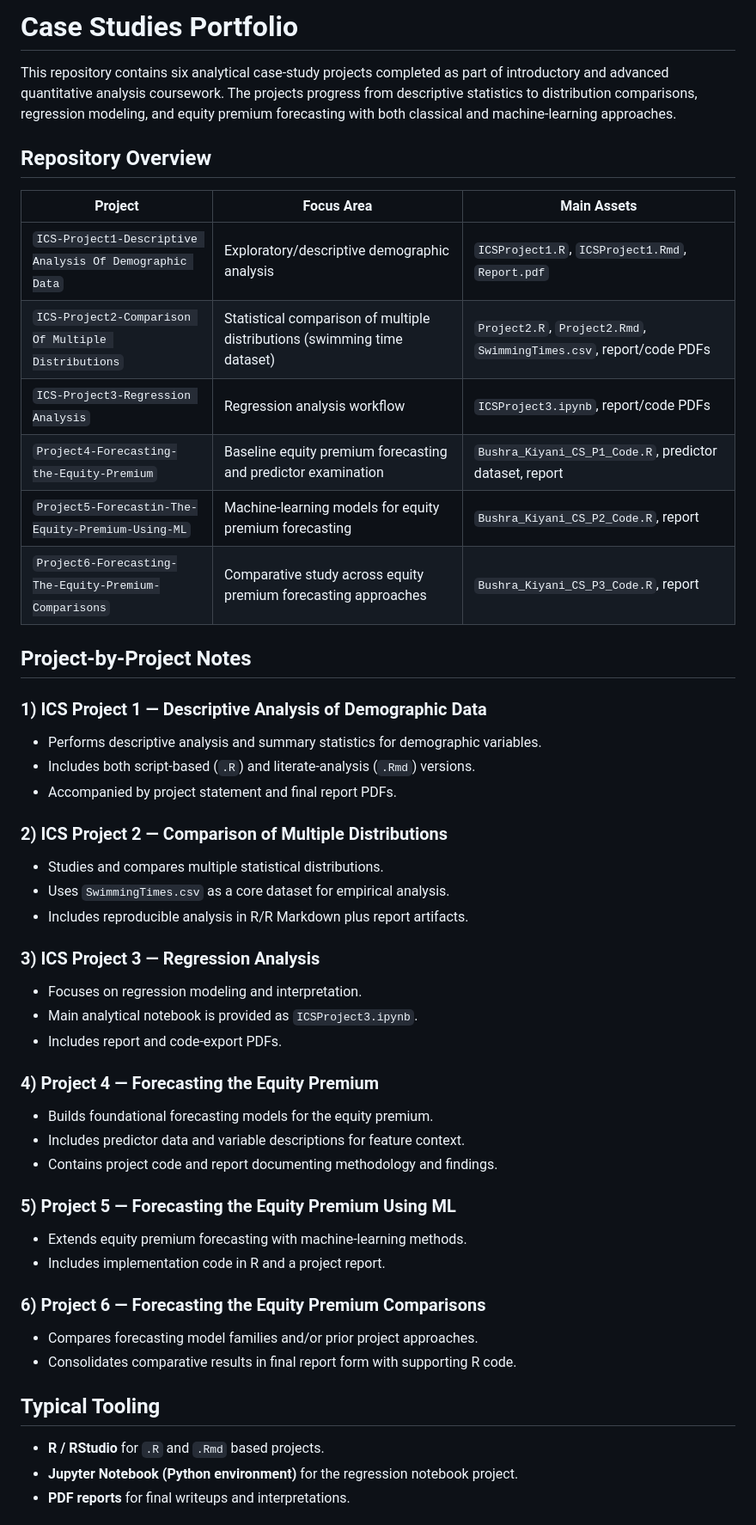
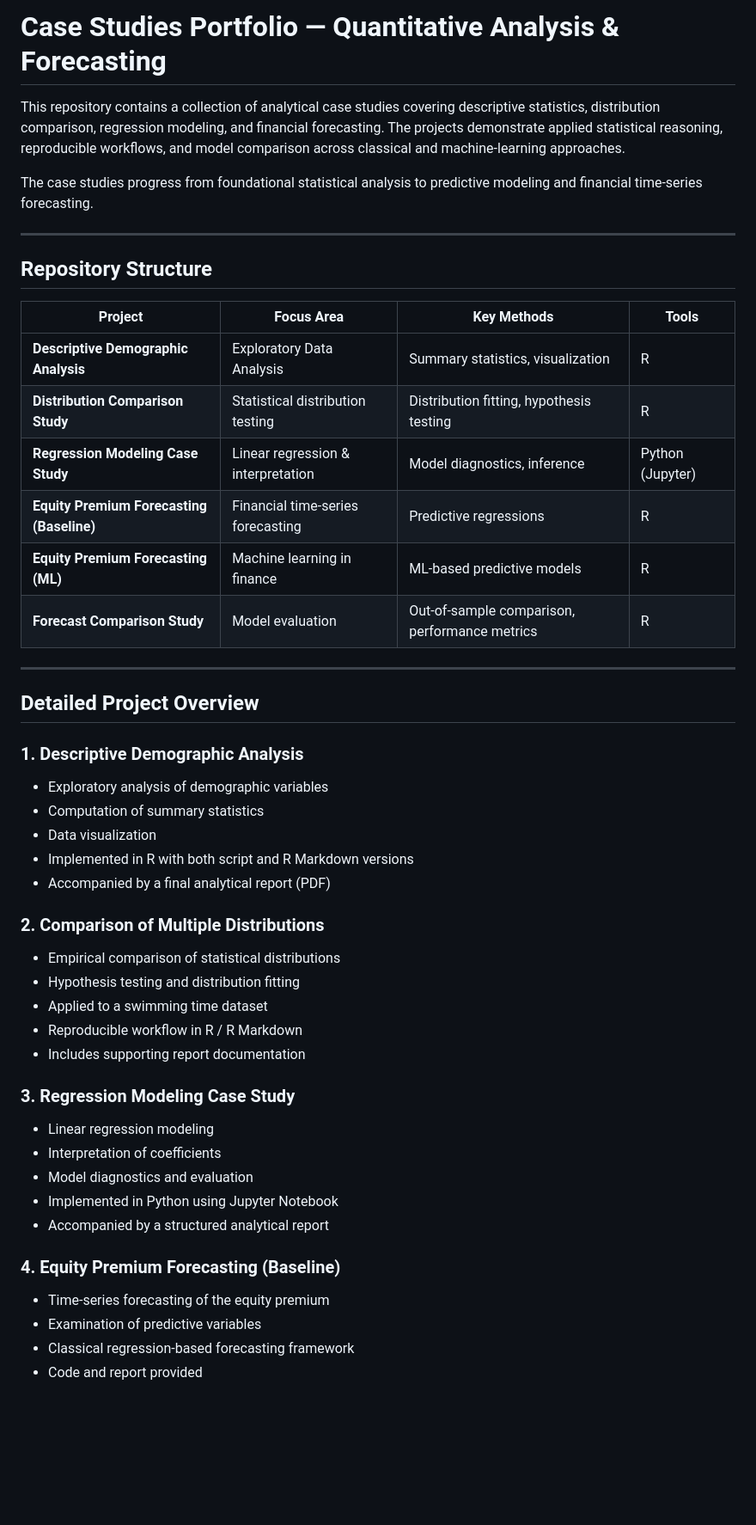
Before and after one commit to BushraKiyani/Case-Studies, a Markdown page: README.md, the part around one of its changes. Shown at 86% size. Rendered like a GitHub page; blank space fills up the shorter version.

```diff
--- a/README.md
+++ b/README.md
@@ -1,50 +1,50 @@
-# Case Studies Portfolio
+# Case Studies Portfolio — Quantitative Analysis & Forecasting
 
-This repository contains six analytical case-study projects completed as part of introductory and advanced quantitative analysis coursework. The projects progress from descriptive statistics to distribution comparisons, regression modeling, and equity premium forecasting with both classical and machine-learning approaches.
+This repository contains a collection of analytical case studies covering descriptive statistics, distribution comparison, regression modeling, and financial forecasting. The projects demonstrate applied statistical reasoning, reproducible workflows, and model comparison across classical and machine-learning approaches.
 
-## Repository Overview
+The case studies progress from foundational statistical analysis to predictive modeling and financial time-series forecasting.
 
-| Project | Focus Area | Main Assets |
-|---|---|---|
-| `ICS-Project1-Descriptive Analysis Of Demographic Data` | Exploratory/descriptive demographic analysis | `ICSProject1.R`, `ICSProject1.Rmd`, `Report.pdf` |
-| `ICS-Project2-Comparison Of Multiple Distributions` | Statistical comparison of multiple distributions (swimming time dataset) | `Project2.R`, `Project2.Rmd`, `SwimmingTimes.csv`, report/code PDFs |
-| `ICS-Project3-Regression Analysis` | Regression analysis workflow | `ICSProject3.ipynb`, report/code PDFs |
-| `Project4-Forecasting-the-Equity-Premium` | Baseline equity premium forecasting and predictor examination | `Bushra_Kiyani_CS_P1_Code.R`, predictor dataset, report |
-| `Project5-Forecastin-The-Equity-Premium-Using-ML` | Machine-learning models for equity premium forecasting | `Bushra_Kiyani_CS_P2_Code.R`, report |
-| `Project6-Forecasting-The-Equity-Premium-Comparisons` | Comparative study across equity premium forecasting approaches | `Bushra_Kiyani_CS_P3_Code.R`, report |
+---
 
-## Project-by-Project Notes
+## Repository Structure
 
-### 1) ICS Project 1 — Descriptive Analysis of Demographic Data
-- Performs descriptive analysis and summary statistics for demographic variables.
-- Includes both script-based (`.R`) and literate-analysis (`.Rmd`) versions.
-- Accompanied by project statement and final report PDFs.
+| Project | Focus Area | Key Methods | Tools |
+|----------|------------|------------|--------|
+| **Descriptive Demographic Analysis** | Exploratory Data Analysis | Summary statistics, visualization | R |
+| **Distribution Comparison Study** | Statistical distribution testing | Distribution fitting, hypothesis testing | R |
+| **Regression Modeling Case Study** | Linear regression & interpretation | Model diagnostics, inference | Python (Jupyter) |
+| **Equity Premium Forecasting (Baseline)** | Financial time-series forecasting | Predictive regressions | R |
+| **Equity Premium Forecasting (ML)** | Machine learning in finance | ML-based predictive models | R |
+| **Forecast Comparison Study** | Model evaluation | Out-of-sample comparison, performance metrics | R |
 
-### 2) ICS Project 2 — Comparison of Multiple Distributions
-- Studies and compares multiple statistical distributions.
-- Uses `SwimmingTimes.csv` as a core dataset for empirical analysis.
-- Includes reproducible analysis in R/R Markdown plus report artifacts.
+---
 
-### 3) ICS Project 3 — Regression Analysis
-- Focuses on regression modeling and interpretation.
-- Main analytical notebook is provided as `ICSProject3.ipynb`.
-- Includes report and code-export PDFs.
+## Detailed Project Overview
 
-### 4) Project 4 — Forecasting the Equity Premium
-- Builds foundational forecasting models for the equity premium.
-- Includes predictor data and variable descriptions for feature context.
-- Contains project code and report documenting methodology and findings.
+### 1. Descriptive Demographic Analysis
+- Exploratory analysis of demographic variables
+- Computation of summary statistics
+- Data visualization
+- Implemented in R with both script and R Markdown versions
+- Accompanied by a final analytical report (PDF)
 
-### 5) Project 5 — Forecasting the Equity Premium Using ML
-- Extends equity premium forecasting with machine-learning methods.
-- Includes implementation code in R and a project report.
+### 2. Comparison of Multiple Distributions
+- Empirical comparison of statistical distributions
+- Hypothesis testing and distribution fitting
+- Applied to a swimming time dataset
+- Reproducible workflow in R / R Markdown
+- Includes supporting report documentation
 
-### 6) Project 6 — Forecasting the Equity Premium Comparisons
-- Compares forecasting model families and/or prior project approaches.
-- Consolidates comparative results in final report form with supporting R code.
+### 3. Regression Modeling Case Study
+- Linear regression modeling
+- Interpretation of coefficients
+- Model diagnostics and evaluation
+- Implemented in Python using Jupyter Notebook
+- Accompanied by a structured analytical report
 
-## Typical Tooling
-- **R / RStudio** for `.R` and `.Rmd` based projects.
-- **Jupyter Notebook (Python environment)** for the regression notebook project.
-- **PDF reports** for final writeups and interpretations.
+### 4. Equity Premium Forecasting (Baseline)
+- Time-series forecasting of the equity premium
+- Examination of predictive variables
+- Classical regression-based forecasting framework
+- Code and report provided
 
```
Also changed, not shown: other parts of README.md (+55 -7 lines).
